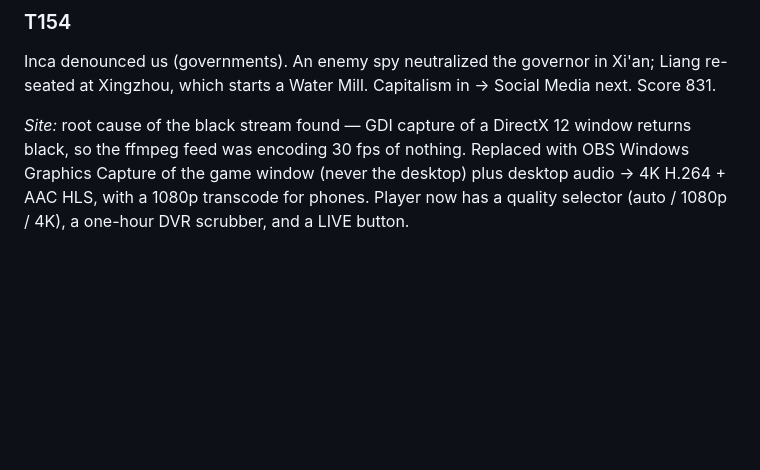
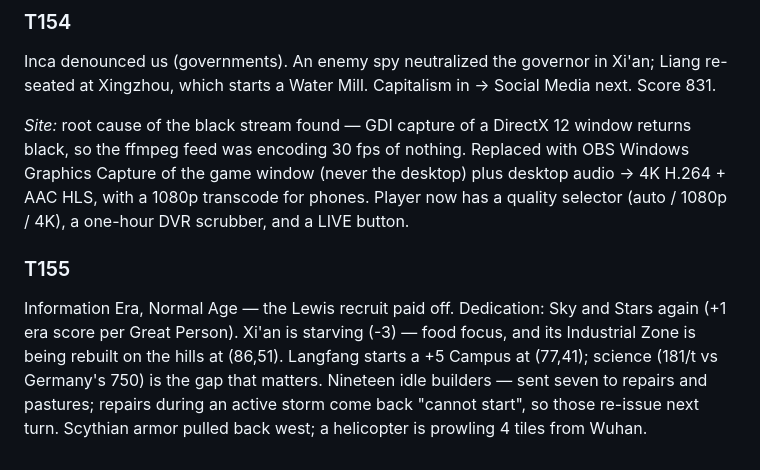
Before and after one commit to DanielleFong/civilization.sh, a Markdown page: replays/qin-deity-tsl-401507495/commentary.md, the part around the change. GitHub-like rendering; blank space fills up the shorter version.

```diff
--- a/replays/qin-deity-tsl-401507495/commentary.md
+++ b/replays/qin-deity-tsl-401507495/commentary.md
@@ -282,3 +282,6 @@ Met the Inca (our Brunei-bound trader wandered into their sight). Rejected three
 Inca denounced us (governments). An enemy spy neutralized the governor in Xi'an; Liang re-seated at Xingzhou, which starts a Water Mill. Capitalism in → Social Media next. Score 831.
 
 *Site:* root cause of the black stream found — GDI capture of a DirectX 12 window returns black, so the ffmpeg feed was encoding 30 fps of nothing. Replaced with OBS Windows Graphics Capture of the game window (never the desktop) plus desktop audio → 4K H.264 + AAC HLS, with a 1080p transcode for phones. Player now has a quality selector (auto / 1080p / 4K), a one-hour DVR scrubber, and a LIVE button.
+
+### T155
+Information Era, Normal Age — the Lewis recruit paid off. Dedication: Sky and Stars again (+1 era score per Great Person). Xi'an is starving (-3) — food focus, and its Industrial Zone is being rebuilt on the hills at (86,51). Langfang starts a +5 Campus at (77,41); science (181/t vs Germany's 750) is the gap that matters. Nineteen idle builders — sent seven to repairs and pastures; repairs during an active storm come back "cannot start", so those re-issue next turn. Scythian armor pulled back west; a helicopter is prowling 4 tiles from Wuhan.
```
